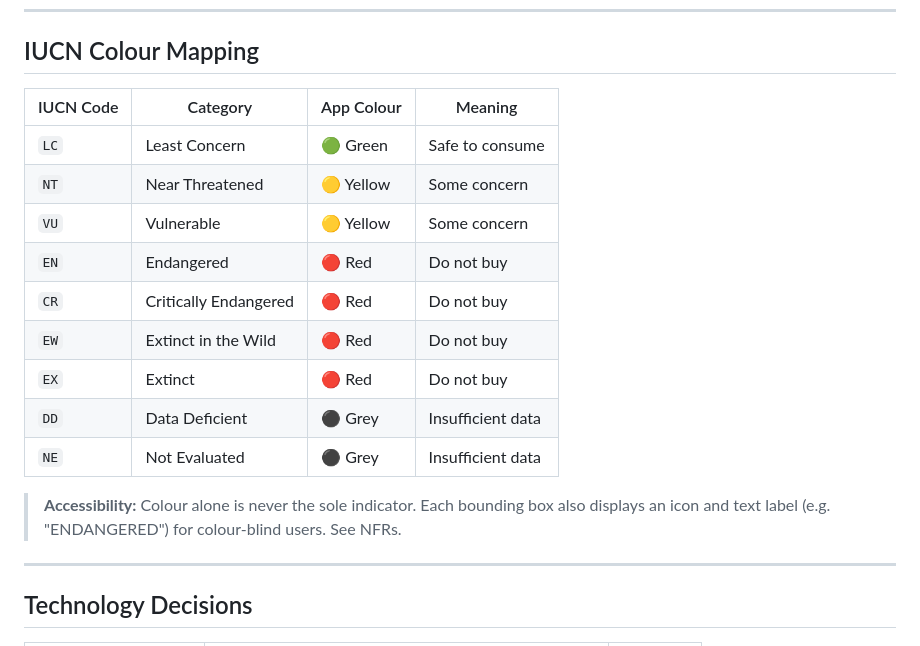
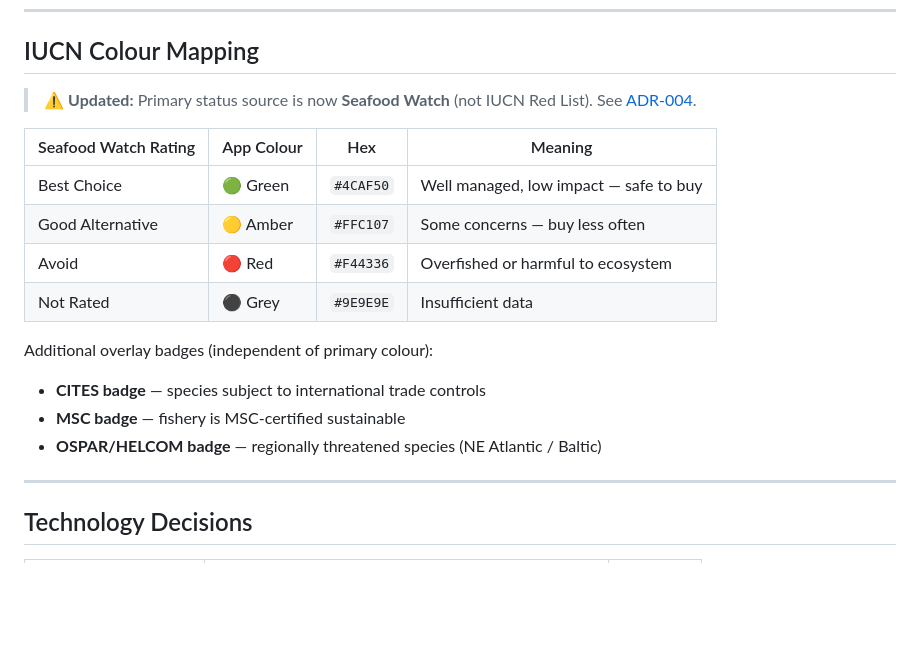
Before and after one commit to ruimcoder/ecopal, a Markdown page: docs/architecture.md, the part around the change. Drawn GitHub-style; blank space fills up the shorter version.

```diff
--- a/docs/architecture.md
+++ b/docs/architecture.md
@@ -86,19 +86,19 @@ graph TD
 
 ## IUCN Colour Mapping
 
-| IUCN Code | Category | App Colour | Meaning |
+> ⚠️ **Updated:** Primary status source is now **Seafood Watch** (not IUCN Red List). See [ADR-004](adr/004-conservation-data-sources.md).
+
+| Seafood Watch Rating | App Colour | Hex | Meaning |
 |---|---|---|---|
-| `LC` | Least Concern | 🟢 Green | Safe to consume |
-| `NT` | Near Threatened | 🟡 Yellow | Some concern |
-| `VU` | Vulnerable | 🟡 Yellow | Some concern |
-| `EN` | Endangered | 🔴 Red | Do not buy |
-| `CR` | Critically Endangered | 🔴 Red | Do not buy |
-| `EW` | Extinct in the Wild | 🔴 Red | Do not buy |
-| `EX` | Extinct | 🔴 Red | Do not buy |
-| `DD` | Data Deficient | ⚫ Grey | Insufficient data |
-| `NE` | Not Evaluated | ⚫ Grey | Insufficient data |
+| Best Choice | 🟢 Green | `#4CAF50` | Well managed, low impact — safe to buy |
+| Good Alternative | 🟡 Amber | `#FFC107` | Some concerns — buy less often |
+| Avoid | 🔴 Red | `#F44336` | Overfished or harmful to ecosystem |
+| Not Rated | ⚫ Grey | `#9E9E9E` | Insufficient data |
 
-> **Accessibility:** Colour alone is never the sole indicator. Each bounding box also displays an icon and text label (e.g. "ENDANGERED") for colour-blind users. See NFRs.
+Additional overlay badges (independent of primary colour):
+- **CITES badge** — species subject to international trade controls
+- **MSC badge** — fishery is MSC-certified sustainable
+- **OSPAR/HELCOM badge** — regionally threatened species (NE Atlantic / Baltic)
 
 ---
 
```
Also changed, not shown: docs/adr/004-conservation-data-sources.md (added, +151 -0 lines), docs/features/fish-scanner.md (+20 -17 lines).
